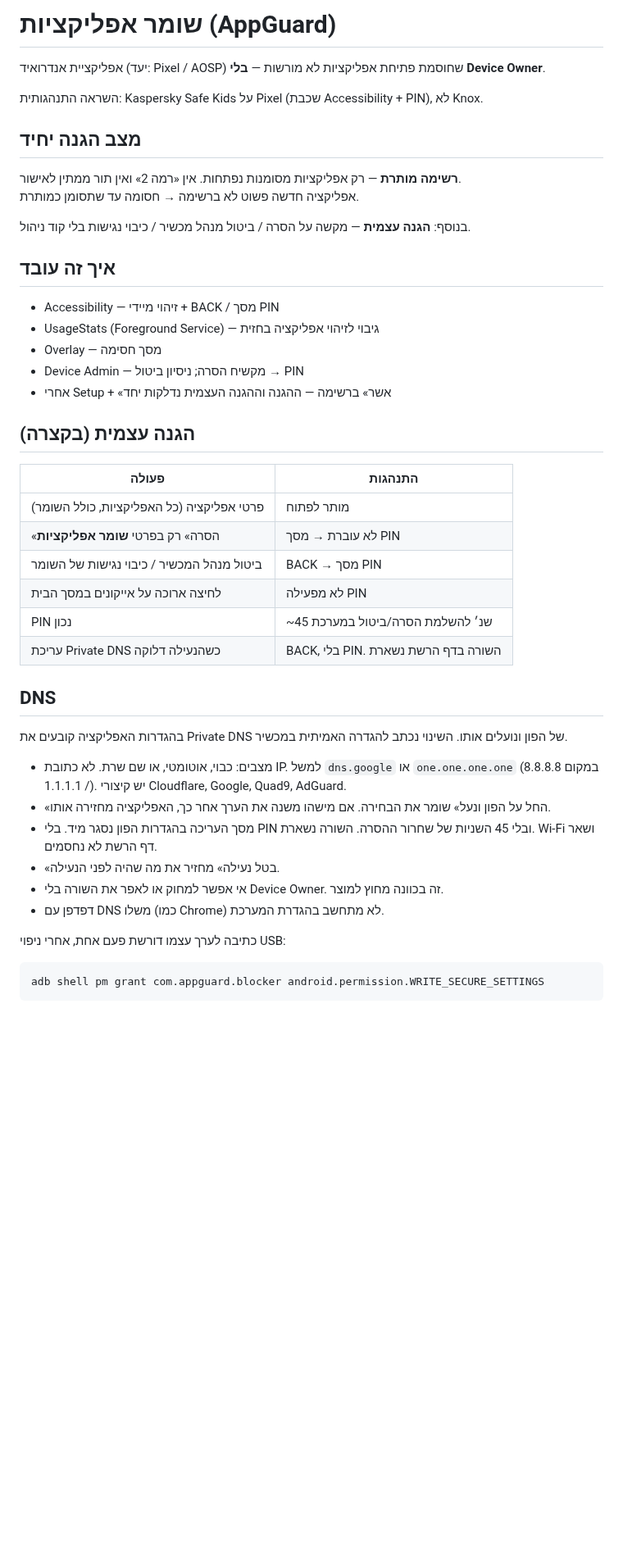
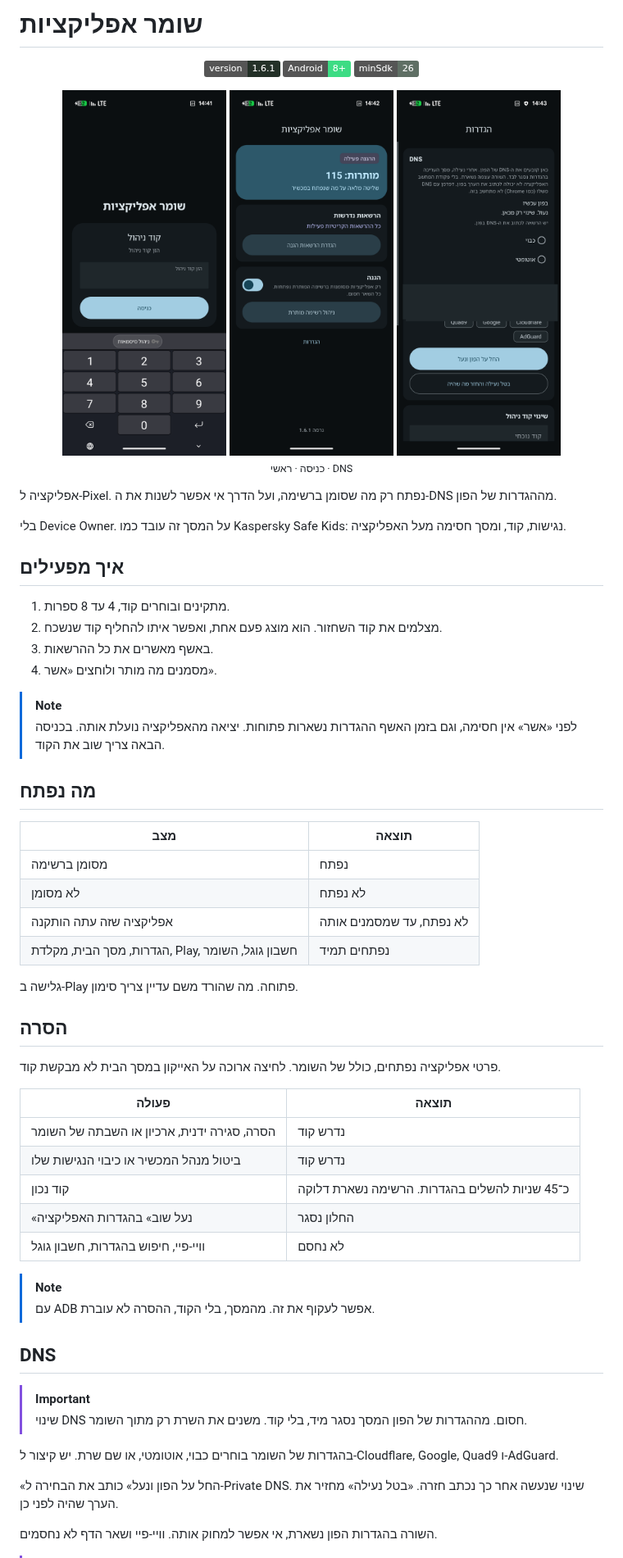
Before and after one commit to HTTPS1121/Block-application-installation, a Markdown page: README.md, the part around one of its changes. Shown at 82% size. Rendered like a GitHub page; pictures changed too: docs/images/main.png (added), docs/images/pin.png (added), docs/images/settings.png (added); badges without logos; blank space fills up the shorter version.

Commit message:
docs: add README badges and screen thumbnails.
Show the lock screen, the main screen, and the DNS settings, and say up front that DNS changes are blocked.

Co-authored-by: Cursor <cursoragent@cursor.com>

````diff
--- a/README.md
+++ b/README.md
@@ -1,49 +1,68 @@
-# שומר אפליקציות (AppGuard)
+# שומר אפליקציות
 
-אפליקציית אנדרואיד (יעד: Pixel / AOSP) שחוסמת פתיחת אפליקציות לא מורשות — **בלי Device Owner**.
+<p align="center">
+  <img alt="version 1.6.1" src="https://img.shields.io/badge/version-1.6.1-243128?style=flat">
+  <img alt="Android 8+" src="https://img.shields.io/badge/Android-8%2B-3DDC84?style=flat&logo=android&logoColor=white">
+  <img alt="minSdk 26" src="https://img.shields.io/badge/minSdk-26-5f6f64?style=flat">
+</p>
 
-השראה התנהגותית: Kaspersky Safe Kids על Pixel (שכבת Accessibility + PIN), לא Knox.
+<p align="center">
+  <img src="docs/images/pin.png" width="200" alt="מסך הכניסה">
+  <img src="docs/images/main.png" width="200" alt="המסך הראשי">
+  <img src="docs/images/settings.png" width="200" alt="הגדרות DNS">
+  <br>
+  <sub>כניסה · ראשי · DNS</sub>
+</p>
 
-## מצב הגנה יחיד
+אפליקציה ל-Pixel. נפתח רק מה שסומן ברשימה, ועל הדרך אי אפשר לשנות את ה-DNS מההגדרות של הפון.
 
-**רשימה מותרת** — רק אפליקציות מסומנות נפתחות. אין «רמה 2» ואין תור ממתין לאישור.
-אפליקציה חדשה פשוט לא ברשימה → חסומה עד שתסומן כמותרת.
+בלי Device Owner. על המסך זה עובד כמו Kaspersky Safe Kids: נגישות, קוד, ומסך חסימה מעל האפליקציה.
 
-בנוסף: **הגנה עצמית** — מקשה על הסרה / ביטול מנהל מכשיר / כיבוי נגישות בלי קוד ניהול.
+## איך מפעילים
 
-## איך זה עובד
+1. מתקינים ובוחרים קוד, 4 עד 8 ספרות.
+2. מצלמים את קוד השחזור. הוא מוצג פעם אחת, ואפשר איתו להחליף קוד שנשכח.
+3. באשף מאשרים את כל ההרשאות.
+4. מסמנים מה מותר ולוחצים «אשר».
 
-- Accessibility — זיהוי מיידי + BACK / מסך PIN
-- UsageStats (Foreground Service) — גיבוי לזיהוי אפליקציה בחזית
-- Overlay — מסך חסימה
-- Device Admin — מקשיח הסרה; ניסיון ביטול → PIN
-- אחרי Setup + «אשר» ברשימה — ההגנה וההגנה העצמית נדלקות יחד
+> [!NOTE]
+> לפני «אשר» אין חסימה, וגם בזמן האשף ההגדרות נשארות פתוחות.
+> יציאה מהאפליקציה נועלת אותה. בכניסה הבאה צריך שוב את הקוד.
 
-## הגנה עצמית (בקצרה)
+## מה נפתח
 
-| פעולה | התנהגות |
-|--------|---------|
-| פרטי אפליקציה (כל האפליקציות, כולל השומר) | מותר לפתוח |
-| «הסרה» רק בפרטי **שומר אפליקציות** | לא עוברת → מסך PIN |
-| ביטול מנהל המכשיר / כיבוי נגישות של השומר | BACK → מסך PIN |
-| לחיצה ארוכה על אייקונים במסך הבית | לא מפעילה PIN |
-| PIN נכון | ~45 שנ׳ להשלמת הסרה/ביטול במערכת |
-| עריכת Private DNS כשהנעילה דלוקה | BACK, בלי PIN. השורה בדף הרשת נשארת |
+| מצב | תוצאה |
+| --- | --- |
+| מסומן ברשימה | נפתח |
+| לא מסומן | לא נפתח |
+| אפליקציה שזה עתה הותקנה | לא נפתח, עד שמסמנים אותה |
+| הגדרות, מסך הבית, מקלדת, Play, חשבון גוגל, השומר | נפתחים תמיד |
+
+גלישה ב-Play פתוחה. מה שהורד משם עדיין צריך סימון.
+
+## הסרה
+
+פרטי אפליקציה נפתחים, כולל של השומר. לחיצה ארוכה על האייקון במסך הבית לא מבקשת קוד.
+
+| פעולה | תוצאה |
+| --- | --- |
+| הסרה, סגירה ידנית, ארכיון או השבתה של השומר | נדרש קוד |
+| ביטול מנהל המכשיר או כיבוי הנגישות שלו | נדרש קוד |
+| קוד נכון | כ־45 שניות להשלים בהגדרות. הרשימה נשארת דלוקה |
+| «נעל שוב» בהגדרות האפליקציה | החלון נסגר |
+| וויי-פיי, חיפוש בהגדרות, חשבון גוגל | לא נחסם |
+
+> [!NOTE]
+> עם ADB אפשר לעקוף את זה. מהמסך, בלי הקוד, ההסרה לא עוברת.
 
 ## DNS
 
-בהגדרות האפליקציה קובעים את Private DNS של הפון ונועלים אותו. השינוי נכתב להגדרה האמיתית במכשיר.
+> [!IMPORTANT]
+> שינוי DNS חסום. מההגדרות של הפון המסך נסגר מיד, בלי קוד. משנים את השרת רק מתוך השומר.
 
-- מצבים: כבוי, אוטומטי, או שם שרת. לא כתובת IP. למשל `dns.google` או `one.one.one.one` (במקום 8.8.8.8 / 1.1.1.1). יש קיצורי Cloudflare, Google, Quad9, AdGuard.
-- «החל על הפון ונעל» שומר את הבחירה. אם מישהו משנה את הערך אחר כך, האפליקציה מחזירה אותו.
-- מסך העריכה בהגדרות הפון נסגר מיד. בלי PIN ובלי 45 השניות של שחרור ההסרה. השורה נשארת. Wi-Fi ושאר דף הרשת לא נחסמים.
-- «בטל נעילה» מחזיר את מה שהיה לפני הנעילה.
-- אי אפשר למחוק או לאפר את השורה בלי Device Owner. זה בכוונה מחוץ למוצר.
-- דפדפן עם DNS משלו (כמו Chrome) לא מתחשב בהגדרת המערכת.
+בהגדרות של השומר בוחרים כבוי, אוטומטי, או שם שרת. יש קיצור ל-Cloudflare, Google, Quad9 ו-AdGuard.
 
-כתיבה לערך עצמו דורשת פעם אחת, אחרי ניפוי USB:
+«החל על הפון ונעל» כותב את הבחירה ל-Private DNS. שינוי שנעשה אחר כך נכתב חזרה. «בטל נעילה» מחזיר את הערך שהיה לפני כן.
 
-```bash
-adb shell pm grant com.appguard.blocker android.permission.WRITE_SECURE_SETTINGS
-```
+השורה בהגדרות הפון נשארת, אי אפשר למחוק אותה. וויי-פיי ושאר הדף לא נחסמים.
 
````
Also changed, not shown: other parts of README.md (+30 -18 lines).
